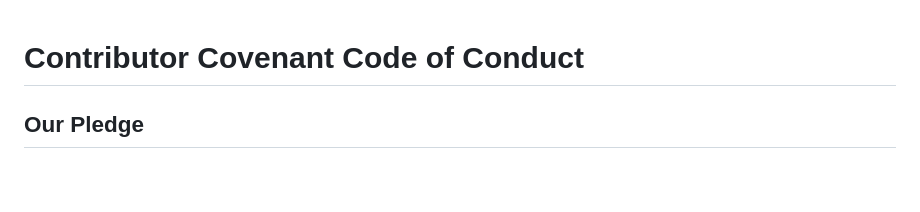
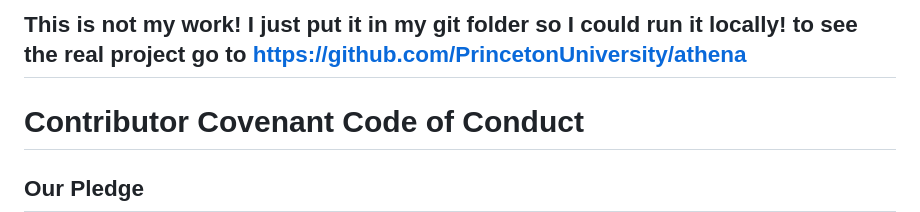
Before and after one commit to Heights-CSCI-51X/CFD-Simulator, a Markdown page: athena/CODE_OF_CONDUCT.md, the part around the change. Drawn GitHub-style; blank space fills up the shorter version.

```diff
--- a/athena/CODE_OF_CONDUCT.md
+++ b/athena/CODE_OF_CONDUCT.md
@@ -1,3 +1,5 @@
+## This is not my work! I just put it in my git folder so I could run it locally! to see the real project go to https://github.com/PrincetonUniversity/athena
+
 # Contributor Covenant Code of Conduct
 
 ## Our Pledge
```
